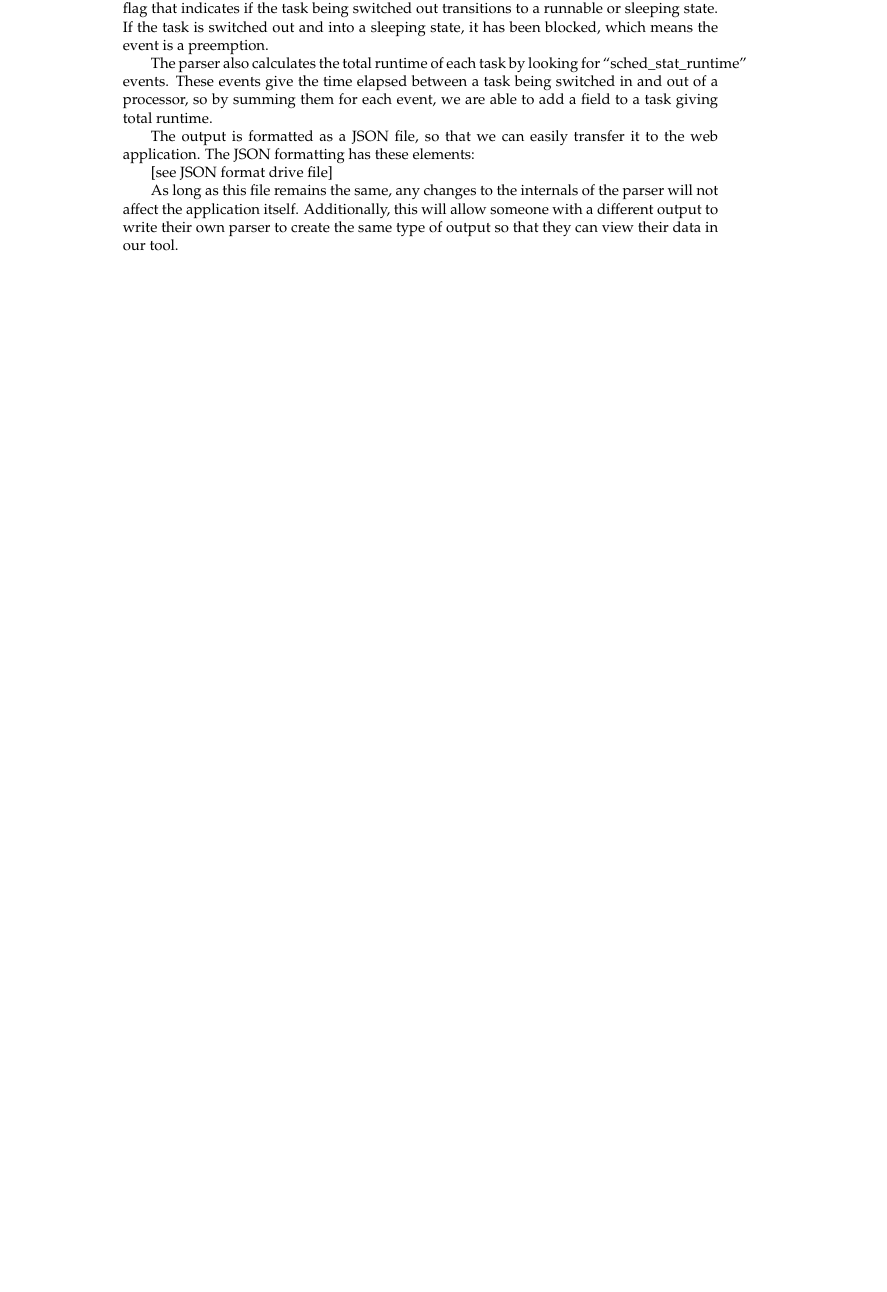
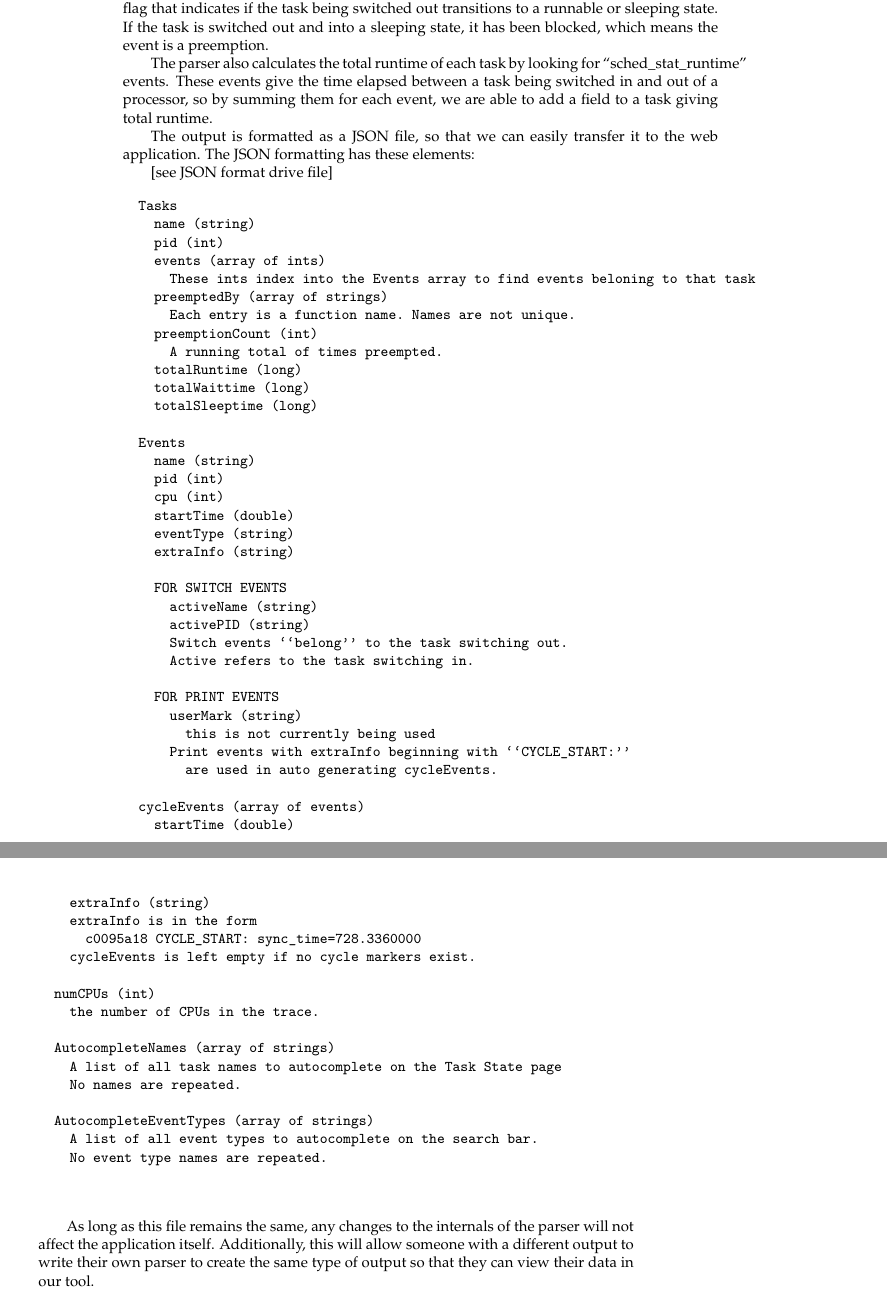
Before and after one commit to golden3point14/SpaceX14, a LaTeX thesis (latex/spacex-final-report.tex): part of page 14 of 27 before the commit and two parts of pages 14 and 15 of 27 after it, the two joined at a grey line, cut so that both start at the same text, the shorter picture padded with empty space. Compiled offline with pdfLaTeX.

Commit message:
JSON formatting added verbatim to document

```diff
--- a/latex/spacex-final-report.tex
+++ b/latex/spacex-final-report.tex
@@ -368,6 +368,59 @@ The code for this page is within assets/js/process.js. This page uses
   the web application. The JSON formatting has these elements:
 
   [see JSON format drive file]
+  \begin{verbatim}
+  Tasks
+    name (string)
+    pid (int)
+    events (array of ints)
+      These ints index into the Events array to find events beloning to that task
+    preemptedBy (array of strings)
+      Each entry is a function name. Names are not unique.
+    preemptionCount (int)
+      A running total of times preempted.
+    totalRuntime (long)
+    totalWaittime (long)
+    totalSleeptime (long)
+
+  Events
+    name (string)
+    pid (int)
+    cpu (int)
+    startTime (double)
+    eventType (string)
+    extraInfo (string)
+
+    FOR SWITCH EVENTS
+      activeName (string)
+      activePID (string)
+      Switch events ``belong'' to the task switching out.
+      Active refers to the task switching in.
+
+    FOR PRINT EVENTS
+      userMark (string)
+        this is not currently being used
+      Print events with extraInfo beginning with ``CYCLE_START:''
+        are used in auto generating cycleEvents.
+
+  cycleEvents (array of events)
+    startTime (double)
+    extraInfo (string)
+    extraInfo is in the form
+      c0095a18 CYCLE_START: sync_time=728.3360000
+    cycleEvents is left empty if no cycle markers exist.
+
+  numCPUs (int)
+    the number of CPUs in the trace.
+
+  AutocompleteNames (array of strings)
+    A list of all task names to autocomplete on the Task State page
+    No names are repeated.
+
+  AutocompleteEventTypes (array of strings)
+    A list of all event types to autocomplete on the search bar.
+    No event type names are repeated.
+
+  \end{verbatim}
 
   As long as this file remains the same, any changes to the internals of the
   parser will not affect the application itself. Additionally, this will allow
```
